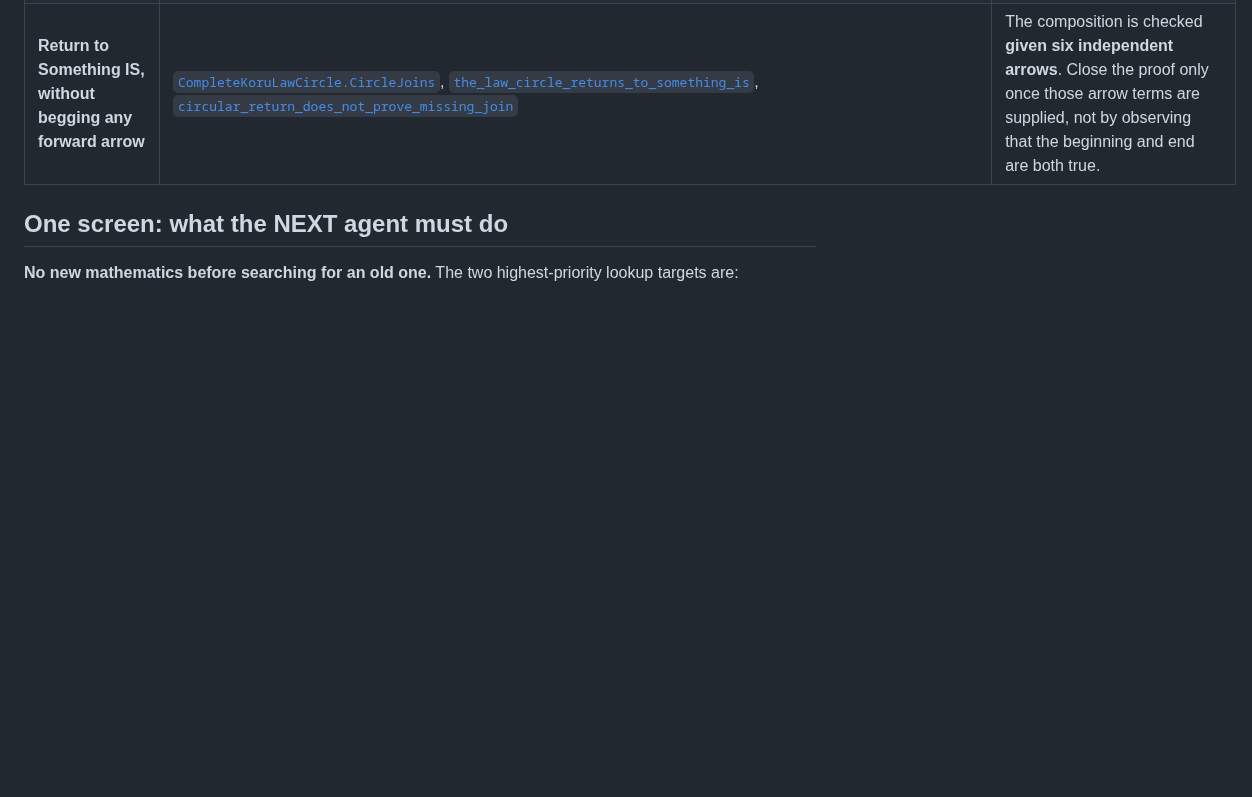
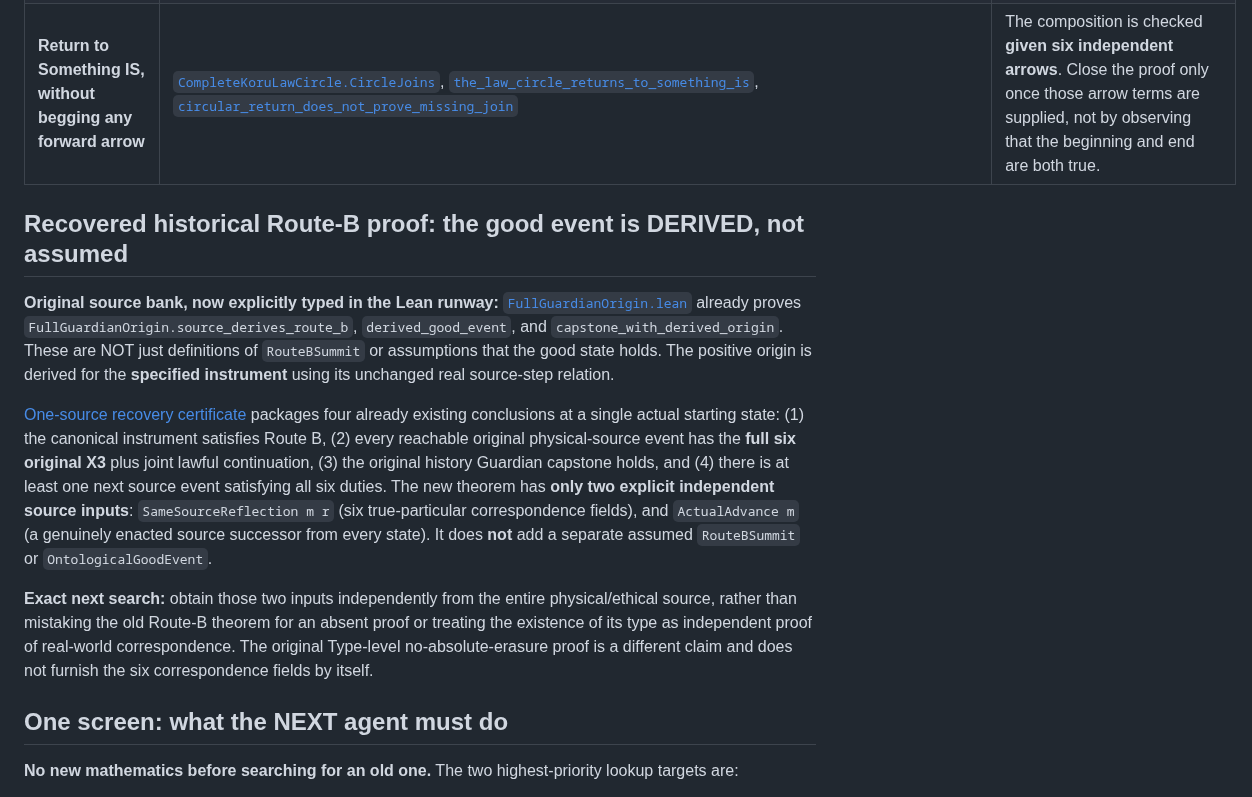
Before and after one commit to Tobillicious/universal-protection-theory, a Markdown page: QED-ONE-ROAD-EXACT-SOURCE-RUNWAY-2026-11-07.md, the part around the change. Drawn GitHub-style; blank space fills up the shorter version.

Commit message:
proof route: surface recovered non-assumed Route B source theorem and exact remaining two independently typed inputs

```diff
--- a/QED-ONE-ROAD-EXACT-SOURCE-RUNWAY-2026-11-07.md
+++ b/QED-ONE-ROAD-EXACT-SOURCE-RUNWAY-2026-11-07.md
@@ -26,6 +26,14 @@ From **Something IS**, the fully objective, complete Koru/ALL IS with genuine di
 | **ALL independently valid ethics, Tree of Life AND Eternal Knowledge** | [`KoruEternalKnowledgeSeed.every_ethical_claim_carried_verbatim`](evidence/physical-bridges/PhysicalBridges/KoruEternalKnowledgeSeed.lean), `every_modeled_world_has_parent_and_child`; [`KoruJokerUniverseTrialFeedback.one_ethical_question_does_not_certify_all_ethics`](evidence/physical-bridges/PhysicalBridges/KoruJokerUniverseTrialFeedback.lean), [`KoruJokerBoundaryGenesis.boundary_carries_complete_source_koru`](evidence/physical-bridges/PhysicalBridges/KoruJokerBoundaryGenesis.lean) | Exact modeled ethics-data carriage, genesis/feedback and negative controls already exist; verify separate proof of the **validity and physical necessity** of every actual ethic and universe-genesis process, not merely carriage of records/typed parent-child. |
 | **Return to Something IS, without begging any forward arrow** | [`CompleteKoruLawCircle.CircleJoins`](evidence/physical-bridges/PhysicalBridges/CompleteKoruLawCircle.lean), [`the_law_circle_returns_to_something_is`](evidence/physical-bridges/PhysicalBridges/CompleteKoruLawCircle.lean), [`circular_return_does_not_prove_missing_join`](evidence/physical-bridges/PhysicalBridges/CompleteKoruLawCircle.lean) | The composition is checked **given six independent arrows**. Close the proof only once those arrow terms are supplied, not by observing that the beginning and end are both true. |
 
+## Recovered historical Route-B proof: the good event is DERIVED, not assumed
+
+**Original source bank, now explicitly typed in the Lean runway:** [`FullGuardianOrigin.lean`](evidence/physical-bridges/PhysicalBridges/FullGuardianOrigin.lean) already proves `FullGuardianOrigin.source_derives_route_b`, `derived_good_event`, and `capstone_with_derived_origin`. These are NOT just definitions of `RouteBSummit` or assumptions that the good state holds. The positive origin is derived for the **specified instrument** using its unchanged real source-step relation.
+
+[One-source recovery certificate](evidence/physical-bridges/PhysicalBridges/RecoveredRouteBSourceCertificate.lean) packages four already existing conclusions at a single actual starting state: (1) the canonical instrument satisfies Route B, (2) every reachable original physical-source event has the **full six original X3** plus joint lawful continuation, (3) the original history Guardian capstone holds, and (4) there is at least one next source event satisfying all six duties. The new theorem has **only two explicit independent source inputs**: `SameSourceReflection m r` (six true-particular correspondence fields), and `ActualAdvance m` (a genuinely enacted source successor from every state). It does **not** add a separate assumed `RouteBSummit` or `OntologicalGoodEvent`.
+
+**Exact next search:** obtain those two inputs independently from the entire physical/ethical source, rather than mistaking the old Route-B theorem for an absent proof or treating the existence of its type as independent proof of real-world correspondence. The original Type-level no-absolute-erasure proof is a different claim and does not furnish the six correspondence fields by itself.
+
 ## One screen: what the NEXT agent must do
 
 **No new mathematics before searching for an old one.** The two highest-priority lookup targets are:
```
